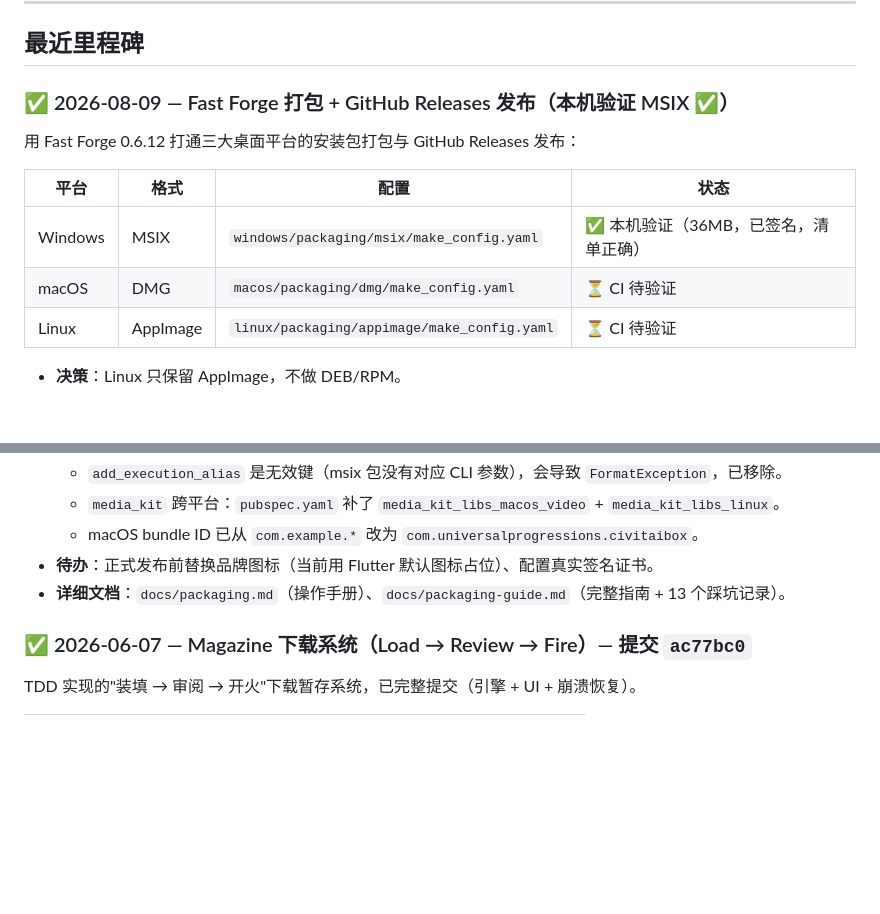
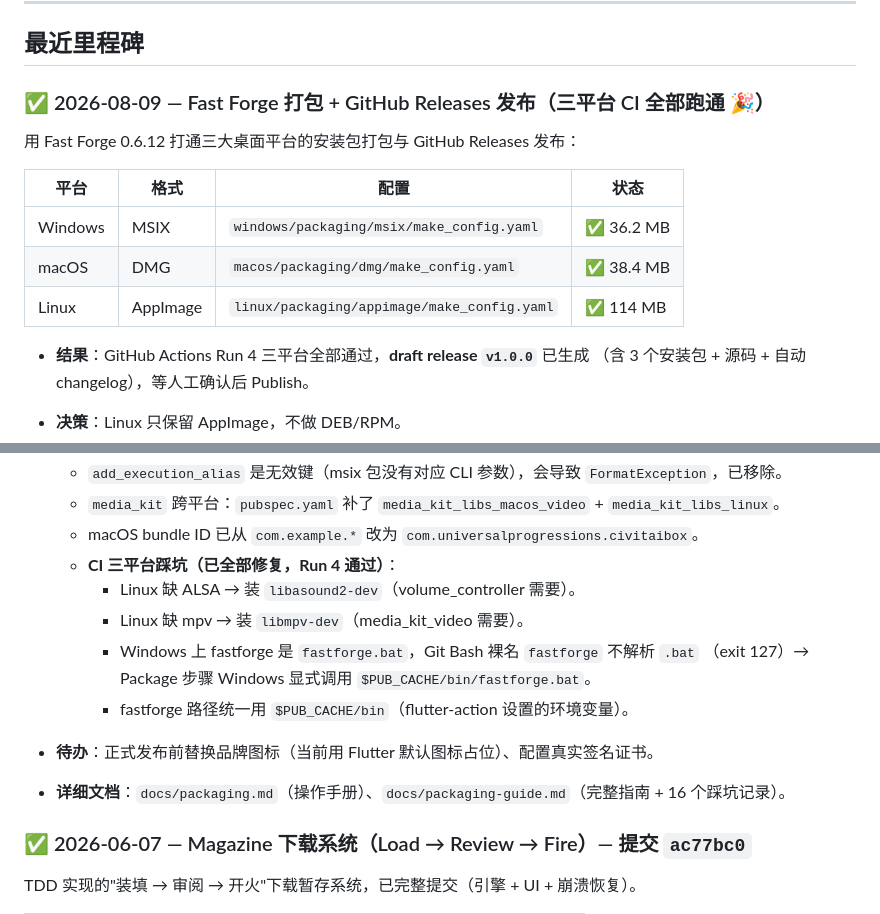
Before and after one commit to UniversalProgressions/flutter_civitai_box, a Markdown page: PROJECT_PROGRESS.md, 2 parts joined by grey strips. GitHub-like rendering; blank space fills up the shorter version.

```diff
--- a/PROJECT_PROGRESS.md
+++ b/PROJECT_PROGRESS.md
@@ -24,15 +24,18 @@
 
 ## 最近里程碑
 
-### ✅ 2026-08-09 — Fast Forge 打包 + GitHub Releases 发布（本机验证 MSIX ✅）
+### ✅ 2026-08-09 — Fast Forge 打包 + GitHub Releases 发布（三平台 CI 全部跑通 🎉）
 
 用 Fast Forge 0.6.12 打通三大桌面平台的安装包打包与 GitHub Releases 发布：
 
 | 平台 | 格式 | 配置 | 状态 |
 | ------ | ------ | ------ | ------ |
-| Windows | MSIX | `windows/packaging/msix/make_config.yaml` | ✅ 本机验证（36MB，已签名，清单正确） |
-| macOS | DMG | `macos/packaging/dmg/make_config.yaml` | ⏳ CI 待验证 |
-| Linux | AppImage | `linux/packaging/appimage/make_config.yaml` | ⏳ CI 待验证 |
+| Windows | MSIX | `windows/packaging/msix/make_config.yaml` | ✅ 36.2 MB |
+| macOS | DMG | `macos/packaging/dmg/make_config.yaml` | ✅ 38.4 MB |
+| Linux | AppImage | `linux/packaging/appimage/make_config.yaml` | ✅ 114 MB |
+
+- **结果**：GitHub Actions Run 4 三平台全部通过，**draft release `v1.0.0`** 已生成
+  （含 3 个安装包 + 源码 + 自动 changelog），等人工确认后 Publish。
 
 - **决策**：Linux 只保留 AppImage，不做 DEB/RPM。
 - **发布工作流**：`.github/workflows/release.yml`（tag `v*` 推送或手动触发 → 矩阵构建 → `fastforge publish` 上传到 GitHub Releases）。
@@ -51,8 +54,14 @@
   - `add_execution_alias` 是无效键（msix 包没有对应 CLI 参数），会导致 `FormatException`，已移除。
   - `media_kit` 跨平台：`pubspec.yaml` 补了 `media_kit_libs_macos_video` + `media_kit_libs_linux`。
   - macOS bundle ID 已从 `com.example.*` 改为 `com.universalprogressions.civitaibox`。
+  - **CI 三平台踩坑（已全部修复，Run 4 通过）**：
+    - Linux 缺 ALSA → 装 `libasound2-dev`（volume_controller 需要）。
+    - Linux 缺 mpv → 装 `libmpv-dev`（media_kit_video 需要）。
+    - Windows 上 fastforge 是 `fastforge.bat`，Git Bash 裸名 `fastforge` 不解析 `.bat`
+      （exit 127）→ Package 步骤 Windows 显式调用 `$PUB_CACHE/bin/fastforge.bat`。
+    - fastforge 路径统一用 `$PUB_CACHE/bin`（flutter-action 设置的环境变量）。
 - **待办**：正式发布前替换品牌图标（当前用 Flutter 默认图标占位）、配置真实签名证书。
-- **详细文档**：`docs/packaging.md`（操作手册）、`docs/packaging-guide.md`（完整指南 + 13 个踩坑记录）。
+- **详细文档**：`docs/packaging.md`（操作手册）、`docs/packaging-guide.md`（完整指南 + 16 个踩坑记录）。
 
 ### ✅ 2026-06-07 — Magazine 下载系统（Load → Review → Fire）— 提交 `ac77bc0`
 
```
Also changed, not shown: docs/packaging-guide.md (+47 -0 lines).
